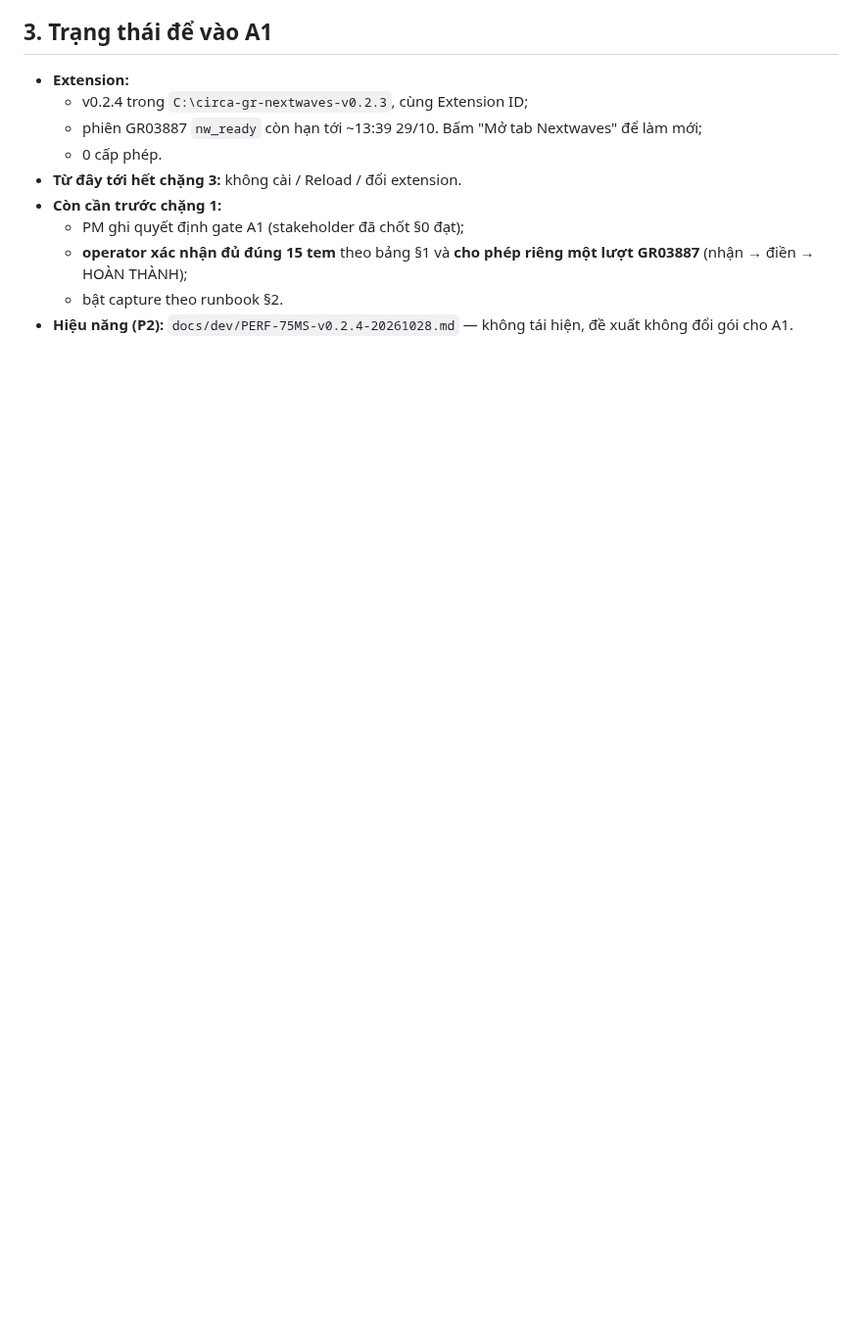
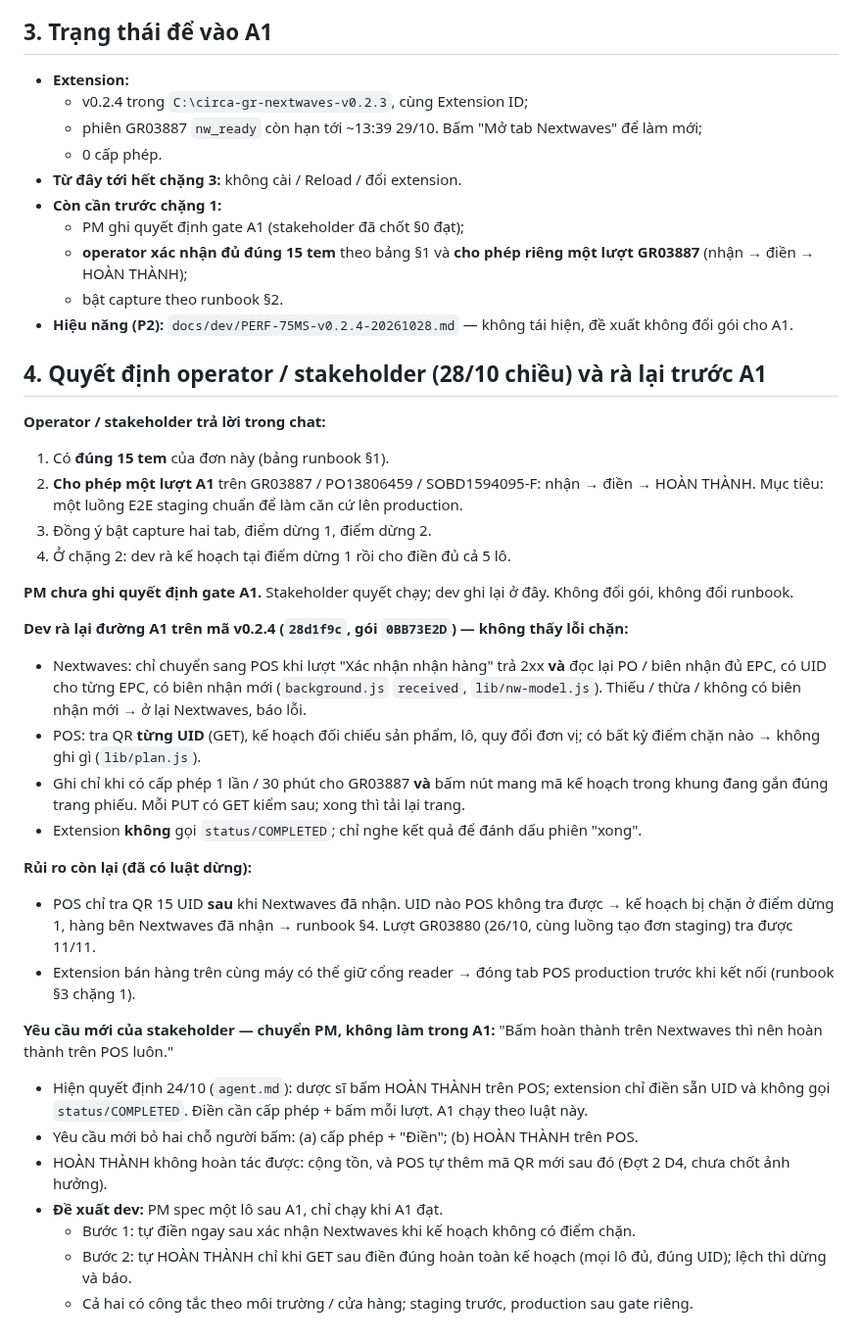
Before and after one commit to Kai-D13/circa-gr-nextwaves, a Markdown page: docs/dev/A1-S0-KET-QUA-v0.2.4-20261028.md, the part around the change. Shown at 98% size. GitHub-like rendering; blank space fills up the shorter version.

Commit message:
Dev: A1 — operator xác nhận đúng 15 tem + cho phép một lượt GR03887 (nhận → điền → HOÀN THÀNH), stakeholder quyết chạy khi PM chưa ghi gate; dev rà lại đường A1 trên v0.2.4 không thấy lỗi chặn (chuyển POS chỉ khi receive-scan 2xx + đủ EPC/UID/biên nhận mới; tra QR từng UID, chặn là không ghi; ghi cần cấp phép + nút mang mã kế hoạch; không gọi status/COMPLETED); rủi ro còn lại: tra QR sau khi Nextwaves đã nhận, reader bị extension bán hàng giữ. Yêu cầu stakeholder chờ PM: xác nhận Nextwaves thì POS hoàn thành luôn — trái quyết định 24/10, không làm trong A1, đề xuất hai bước có công tắc sau A1
Co-Authored-By: Claude Opus 5.5 <noreply@anthropic.com>

```diff
--- a/docs/dev/A1-S0-KET-QUA-v0.2.4-20261028.md
+++ b/docs/dev/A1-S0-KET-QUA-v0.2.4-20261028.md
@@ -69,3 +69,32 @@ Bằng chứng gần nhất cho 1095px là Edge trên DOM + CSS thật của tra
   - **operator xác nhận đủ đúng 15 tem** theo bảng §1 và **cho phép riêng một lượt GR03887** (nhận → điền → HOÀN THÀNH);
   - bật capture theo runbook §2.
 - **Hiệu năng (P2):** `docs/dev/PERF-75MS-v0.2.4-20261028.md` — không tái hiện, đề xuất không đổi gói cho A1.
+
+## 4. Quyết định operator / stakeholder (28/10 chiều) và rà lại trước A1
+
+**Operator / stakeholder trả lời trong chat:**
+1. Có **đúng 15 tem** của đơn này (bảng runbook §1).
+2. **Cho phép một lượt A1** trên GR03887 / PO13806459 / SOBD1594095-F: nhận → điền → HOÀN THÀNH. Mục tiêu: một luồng E2E staging chuẩn để làm căn cứ lên production.
+3. Đồng ý bật capture hai tab, điểm dừng 1, điểm dừng 2.
+4. Ở chặng 2: dev rà kế hoạch tại điểm dừng 1 rồi cho điền đủ cả 5 lô.
+
+**PM chưa ghi quyết định gate A1.** Stakeholder quyết chạy; dev ghi lại ở đây. Không đổi gói, không đổi runbook.
+
+**Dev rà lại đường A1 trên mã v0.2.4 (`28d1f9c`, gói `0BB73E2D`) — không thấy lỗi chặn:**
+- Nextwaves: chỉ chuyển sang POS khi lượt "Xác nhận nhận hàng" trả 2xx **và** đọc lại PO / biên nhận đủ EPC, có UID cho từng EPC, có biên nhận mới (`background.js` `received`, `lib/nw-model.js`). Thiếu / thừa / không có biên nhận mới → ở lại Nextwaves, báo lỗi.
+- POS: tra QR **từng UID** (GET), kế hoạch đối chiếu sản phẩm, lô, quy đổi đơn vị; có bất kỳ điểm chặn nào → không ghi gì (`lib/plan.js`).
+- Ghi chỉ khi có cấp phép 1 lần / 30 phút cho GR03887 **và** bấm nút mang mã kế hoạch trong khung đang gắn đúng trang phiếu. Mỗi PUT có GET kiểm sau; xong thì tải lại trang.
+- Extension **không** gọi `status/COMPLETED`; chỉ nghe kết quả để đánh dấu phiên "xong".
+
+**Rủi ro còn lại (đã có luật dừng):**
+- POS chỉ tra QR 15 UID **sau** khi Nextwaves đã nhận. UID nào POS không tra được → kế hoạch bị chặn ở điểm dừng 1, hàng bên Nextwaves đã nhận → runbook §4. Lượt GR03880 (26/10, cùng luồng tạo đơn staging) tra được 11/11.
+- Extension bán hàng trên cùng máy có thể giữ cổng reader → đóng tab POS production trước khi kết nối (runbook §3 chặng 1).
+
+**Yêu cầu mới của stakeholder — chuyển PM, không làm trong A1:** "Bấm hoàn thành trên Nextwaves thì nên hoàn thành trên POS luôn."
+- Hiện quyết định 24/10 (`agent.md`): dược sĩ bấm HOÀN THÀNH trên POS; extension chỉ điền sẵn UID và không gọi `status/COMPLETED`. Điền cần cấp phép + bấm mỗi lượt. A1 chạy theo luật này.
+- Yêu cầu mới bỏ hai chỗ người bấm: (a) cấp phép + "Điền"; (b) HOÀN THÀNH trên POS.
+- HOÀN THÀNH không hoàn tác được: cộng tồn, và POS tự thêm mã QR mới sau đó (Đợt 2 D4, chưa chốt ảnh hưởng).
+- **Đề xuất dev:** PM spec một lô sau A1, chỉ chạy khi A1 đạt.
+  - Bước 1: tự điền ngay sau xác nhận Nextwaves khi kế hoạch không có điểm chặn.
+  - Bước 2: tự HOÀN THÀNH chỉ khi GET sau điền đúng hoàn toàn kế hoạch (mọi lô đủ, đúng UID); lệch thì dừng và báo.
+  - Cả hai có công tắc theo môi trường / cửa hàng; staging trước, production sau gate riêng.
```
Also changed, not shown: docs/dev/HANDOFF-DEV.md (+2 -1 lines).
